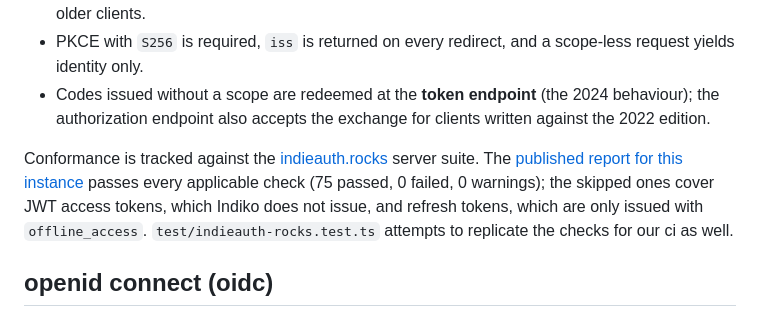
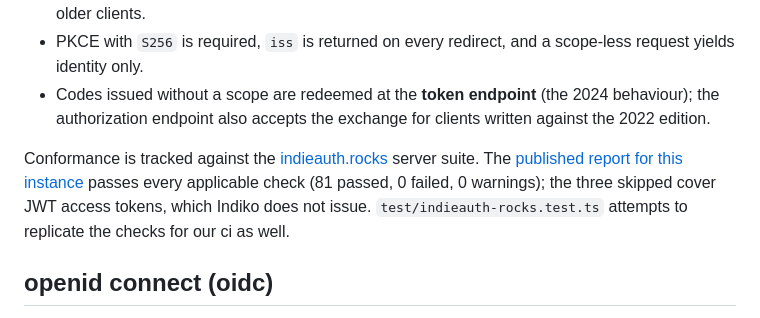
Before and after one commit to taciturnaxolotl/indiko, a Markdown page: src/content/docs.md, the part around the change. GitHub-like rendering.

```diff
--- a/src/content/docs.md
+++ b/src/content/docs.md
@@ -16,7 +16,7 @@ Indiko follows the **IndieAuth Living Standard, 11 July 2024** (the current edit
 - PKCE with `S256` is required, `iss` is returned on every redirect, and a scope-less request yields identity only.
 - Codes issued without a scope are redeemed at the **token endpoint** (the 2024 behaviour); the authorization endpoint also accepts the exchange for clients written against the 2022 edition.
 
-Conformance is tracked against the [indieauth.rocks](https://indieauth.rocks/server-tests) server suite. The [published report for this instance](https://indieauth.rocks/implementations/3) passes every applicable check (75 passed, 0 failed, 0 warnings); the skipped ones cover JWT access tokens, which Indiko does not issue, and refresh tokens, which are only issued with `offline_access`. `test/indieauth-rocks.test.ts` attempts to replicate the checks for our ci as well.
+Conformance is tracked against the [indieauth.rocks](https://indieauth.rocks/server-tests) server suite. The [published report for this instance](https://indieauth.rocks/implementations/3) passes every applicable check (81 passed, 0 failed, 0 warnings); the three skipped cover JWT access tokens, which Indiko does not issue. `test/indieauth-rocks.test.ts` attempts to replicate the checks for our ci as well.
 
 ## openid connect (oidc)
 
```
Also changed, not shown: README.md (+1 -1 lines), SECURITY-AUDIT.md (+3 -3 lines).
